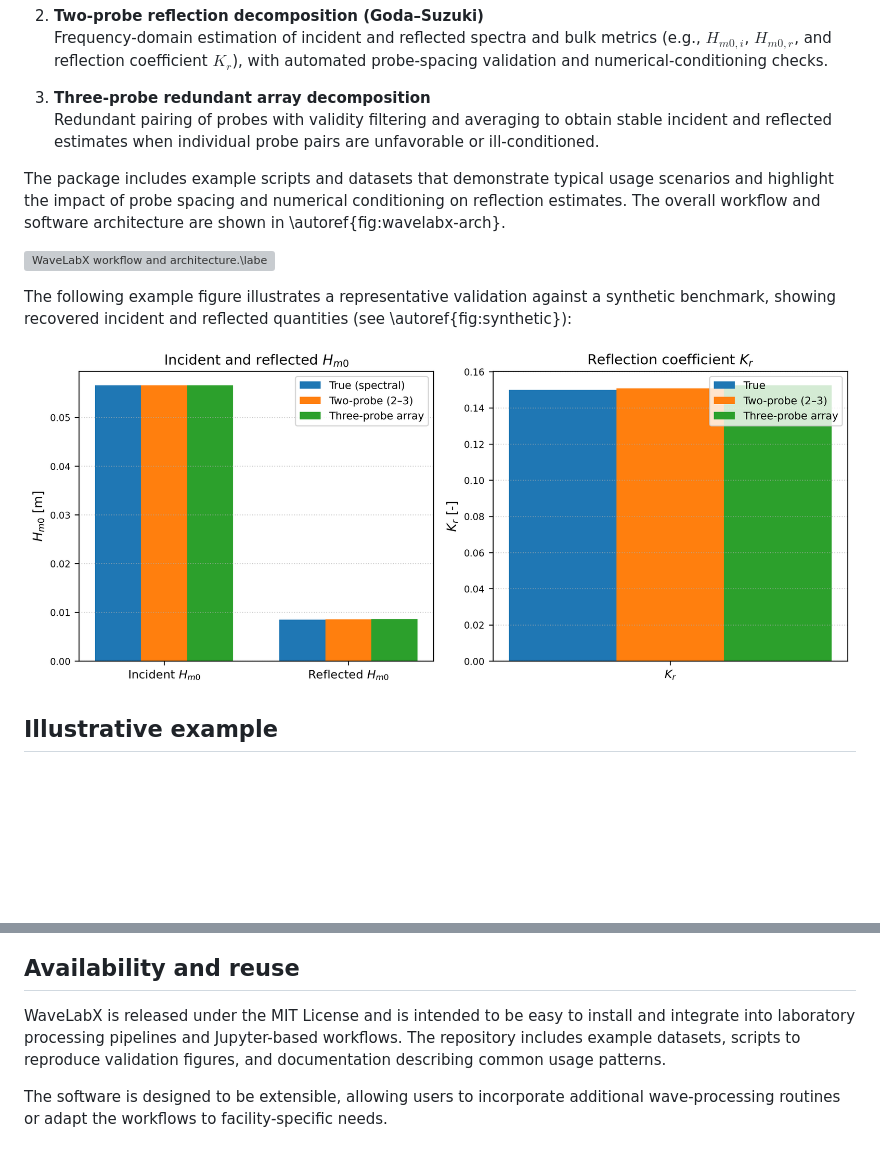
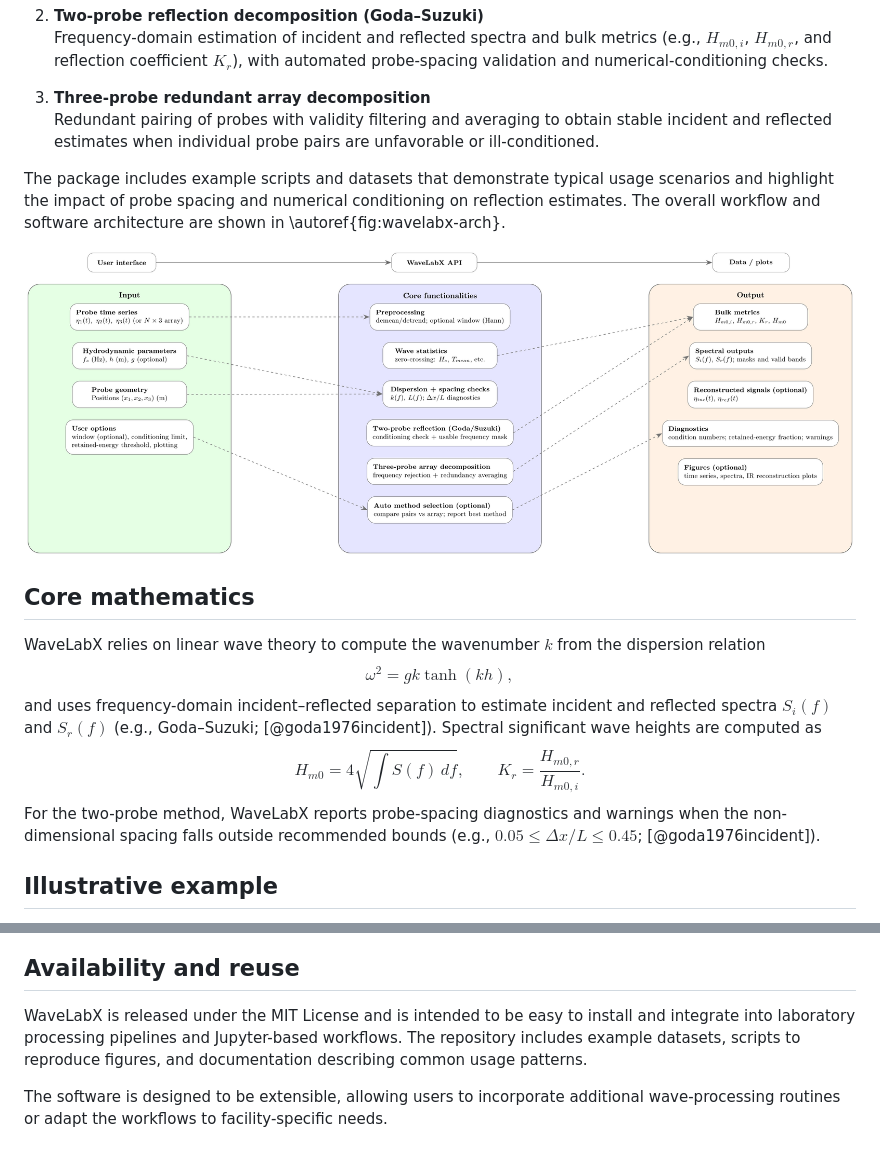
Before and after one commit to sandslamsal/WaveLabX, a Markdown page: paper.md, 2 parts joined by grey strips. Drawn GitHub-style; pictures changed too: figures/wavelabx_architecture.jpg (added); blank space fills up the shorter version; grey boxes are pictures that could not be loaded.

Commit message:
Finalize JOSS manuscript with core mathematics and architecture figure

```diff
--- a/paper.md
+++ b/paper.md
@@ -55,15 +55,18 @@ WaveLabX provides three core capabilities:
 3. **Three-probe redundant array decomposition**
    Redundant pairing of probes with validity filtering and averaging to obtain stable incident and reflected estimates when individual probe pairs are unfavorable or ill-conditioned.
 
-
 The package includes example scripts and datasets that demonstrate typical usage scenarios and highlight the impact of probe spacing and numerical conditioning on reflection estimates. The overall workflow and software architecture are shown in \autoref{fig:wavelabx-arch}.
 
-![WaveLabX workflow and architecture.\label{fig:wavelabx-arch}](figures/wavelabx_architecture.pdf)
+![WaveLabX workflow and architecture.\label{fig:wavelabx-arch}](figures/wavelabx_architecture.jpg)
 
-The following example figure illustrates a representative validation against a synthetic benchmark, showing recovered incident and reflected quantities (see \autoref{fig:synthetic}):
+## Core mathematics
 
-![Synthetic validation of WaveLabX.\label{fig:synthetic}](figures/validation_synthetic.png)
-
+WaveLabX relies on linear wave theory to compute the wavenumber $k$ from the dispersion relation
+$$\omega^2 = gk\tanh(kh),$$
+and uses frequency-domain incident–reflected separation to estimate incident and reflected spectra $S_i(f)$ and $S_r(f)$ (e.g., Goda–Suzuki; [@goda1976incident]). Spectral significant wave heights are computed as
+$$H_{m0} = 4\sqrt{\int S(f)\,df}, \qquad
+K_r = \frac{H_{m0,r}}{H_{m0,i}}.$$
+For the two-probe method, WaveLabX reports probe-spacing diagnostics and warnings when the non-dimensional spacing falls outside recommended bounds (e.g., $0.05 \le \Delta x/L \le 0.45$; [@goda1976incident]).
 
 ## Illustrative example
 
@@ -73,7 +76,7 @@ WaveLabX includes an illustrative dataset and analysis scripts showing how probe
 
 ## Availability and reuse
 
-WaveLabX is released under the MIT License and is intended to be easy to install and integrate into laboratory processing pipelines and Jupyter-based workflows. The repository includes example datasets, scripts to reproduce validation figures, and documentation describing common usage patterns.
+WaveLabX is released under the MIT License and is intended to be easy to install and integrate into laboratory processing pipelines and Jupyter-based workflows. The repository includes example datasets, scripts to reproduce figures, and documentation describing common usage patterns.
 
 The software is designed to be extensible, allowing users to incorporate additional wave-processing routines or adapt the workflows to facility-specific needs.
 
```
